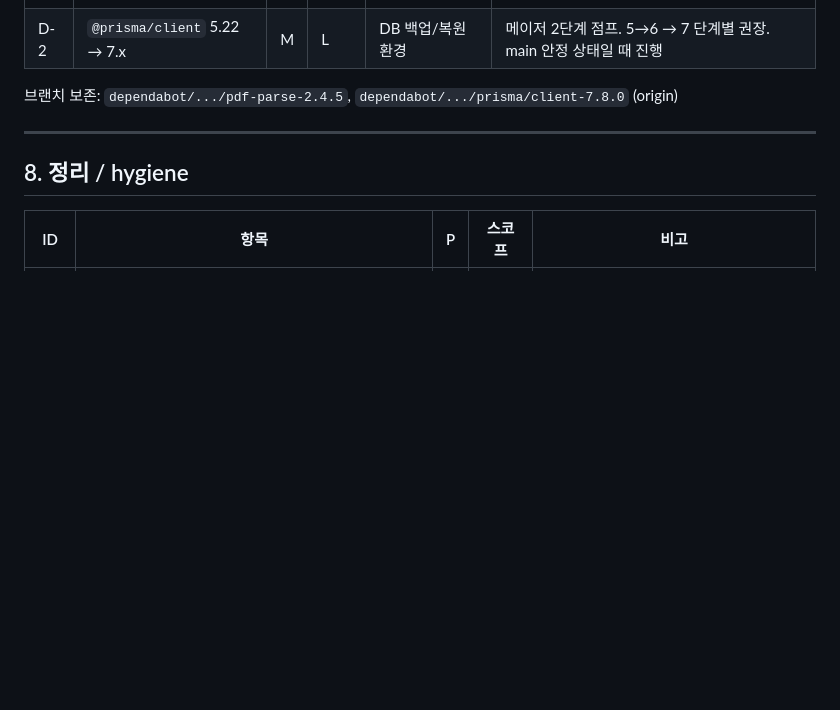
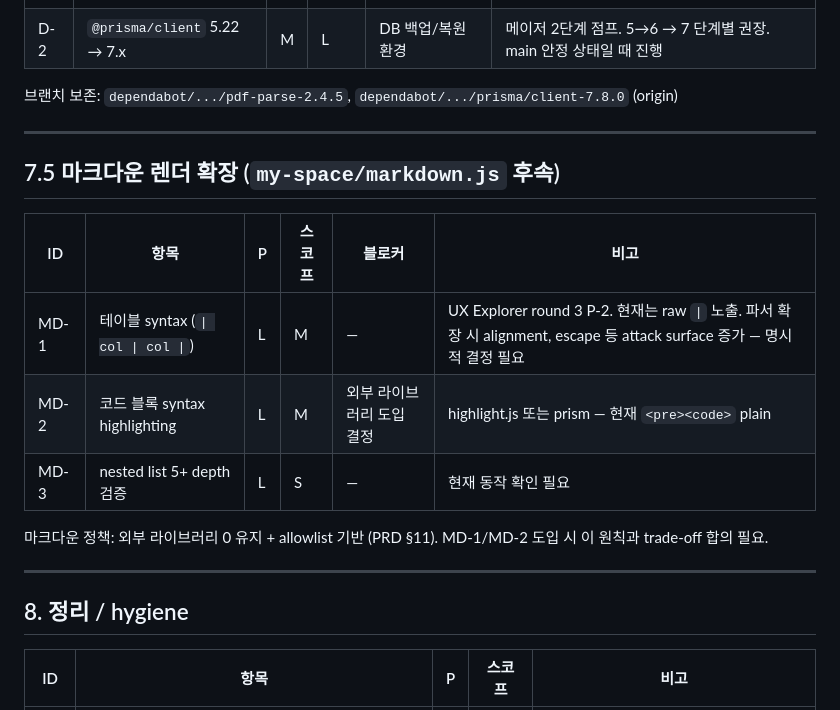
Before and after one commit to joonwon-space/ai-agent-hub, a Markdown page: docs/plan/backlog.md, the part around the change. Rendered like a GitHub page; blank space fills up the shorter version.

Commit message:
docs(backlog): P-2 — defer markdown table support to backlog (MD-1/2/3)
Round 3 QA flagged that GFM-style table syntax renders as raw pipes
because markdown.js is intentionally minimal (PRD §11 — no external
libs, allowlist only). Adding tables expands the attack surface and
~200 lines of parser code, so it warrants a deliberate decision rather
than a drive-by fix. Captured as MD-1 in a new §7.5 markdown extension
section alongside MD-2 (syntax highlighting) and MD-3 (nested list
depth verification).

```diff
--- a/docs/plan/backlog.md
+++ b/docs/plan/backlog.md
@@ -106,6 +106,18 @@ LLM 백엔드는 결정 §6.2 에 따라 **Ollama 로컬 고정** (외부 API
 
 ---
 
+## 7.5 마크다운 렌더 확장 (`my-space/markdown.js` 후속)
+
+| ID | 항목 | P | 스코프 | 블로커 | 비고 |
+|---|---|---|---|---|---|
+| MD-1 | 테이블 syntax (`\| col \| col \|`) | L | M | — | UX Explorer round 3 P-2. 현재는 raw `\|` 노출. 파서 확장 시 alignment, escape 등 attack surface 증가 — 명시적 결정 필요 |
+| MD-2 | 코드 블록 syntax highlighting | L | M | 외부 라이브러리 도입 결정 | highlight.js 또는 prism — 현재 `<pre><code>` plain |
+| MD-3 | nested list 5+ depth 검증 | L | S | — | 현재 동작 확인 필요 |
+
+마크다운 정책: 외부 라이브러리 0 유지 + allowlist 기반 (PRD §11). MD-1/MD-2 도입 시 이 원칙과 trade-off 합의 필요.
+
+---
+
 ## 8. 정리 / hygiene
 
 | ID | 항목 | P | 스코프 | 비고 |
```
